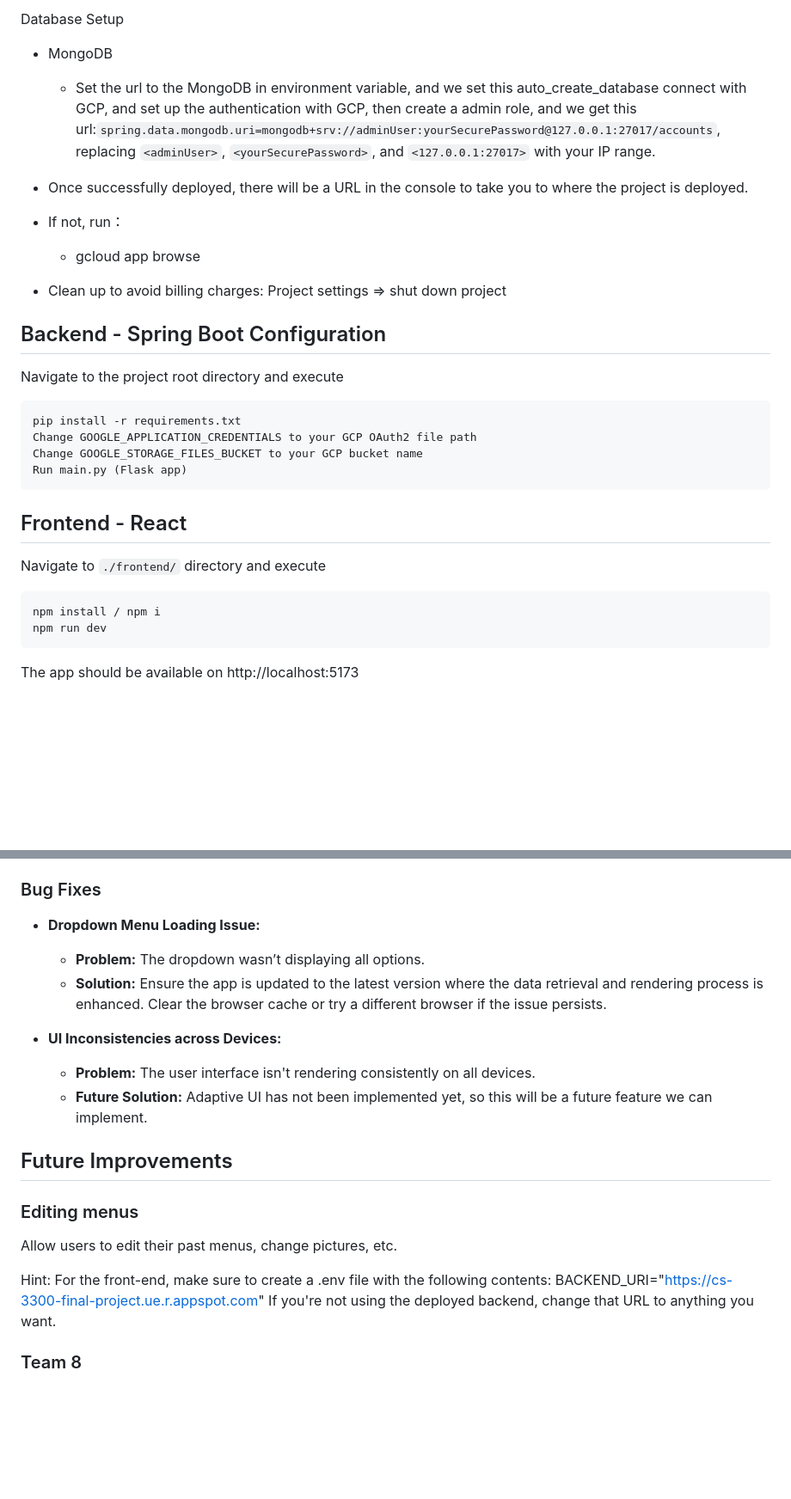
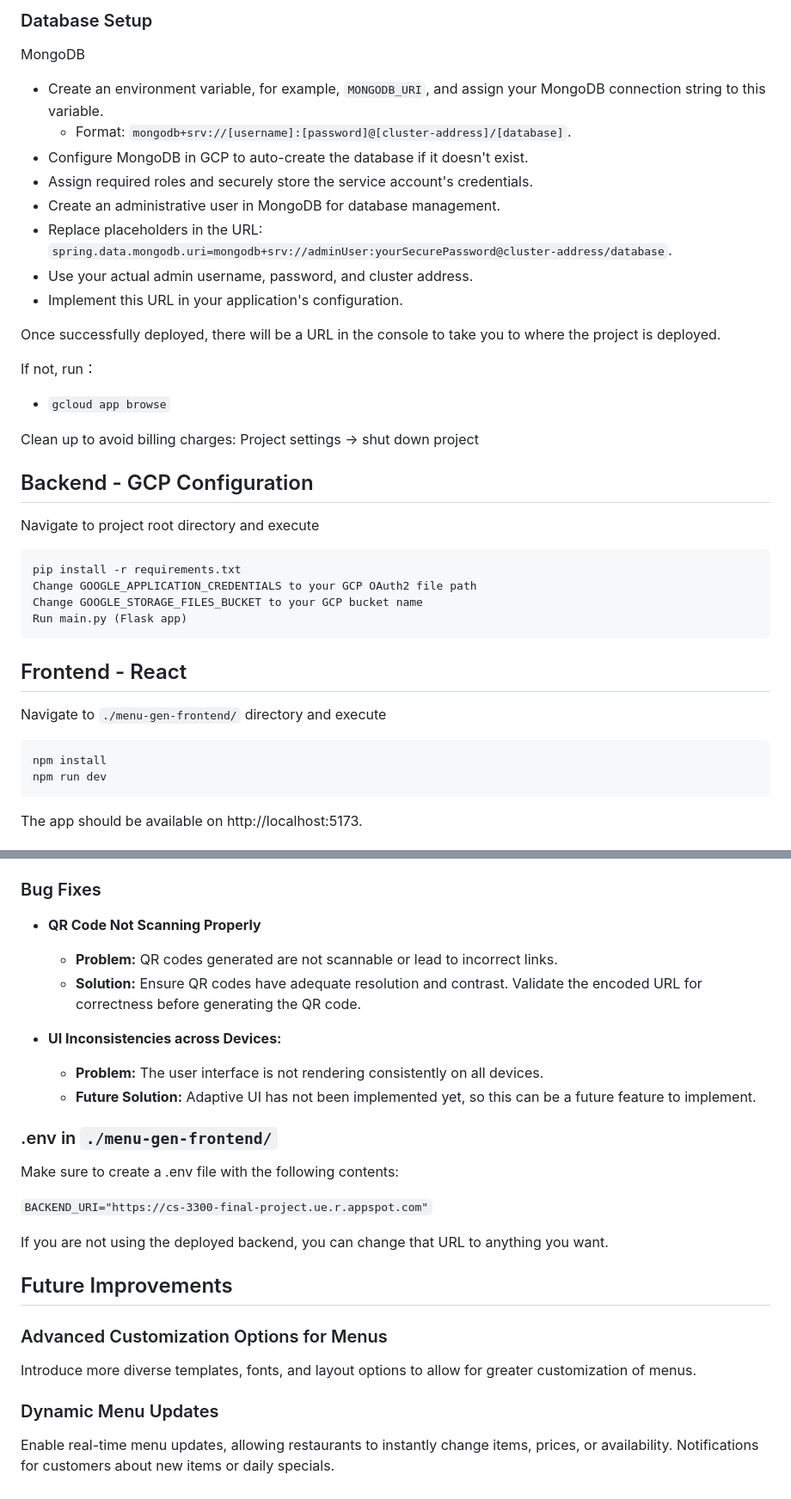
Before and after one commit to thatericchen/menu-generator, a Markdown page: README.md, 2 parts joined by grey strips. Shown at 86% size. Drawn GitHub-style; blank space fills up the shorter version.

````diff
--- a/README.md
+++ b/README.md
@@ -62,18 +72,28 @@ Navigate to Google Cloud Console and Create a Simple Spring Boot Application.
 
-Database Setup
+### Database Setup
 
-- MongoDB
+MongoDB
 
-  - Set the url to the MongoDB in environment variable, and we set this auto_create_database connect with GCP, and set up the authentication with GCP, then create a admin role, and we get this url:`spring.data.mongodb.uri=mongodb+srv://adminUser:yourSecurePassword@127.0.0.1:27017/accounts`, replacing `<adminUser>`, `<yourSecurePassword>`, and `<127.0.0.1:27017>` with your IP range.
+- Create an environment variable, for example, `MONGODB_URI`, and assign your MongoDB connection string to this variable.
+  - Format: `mongodb+srv://[username]:[password]@[cluster-address]/[database]`.
+- Configure MongoDB in GCP to auto-create the database if it doesn't exist.
+- Assign required roles and securely store the service account's credentials.
+- Create an administrative user in MongoDB for database management.
+- Replace placeholders in the URL: `spring.data.mongodb.uri=mongodb+srv://adminUser:yourSecurePassword@cluster-address/database`.
+- Use your actual admin username, password, and cluster address.
+- Implement this URL in your application's configuration.
 
-- Once successfully deployed, there will be a URL in the console to take you to where the project is deployed.
-- If not, run：
-  - gcloud app browse
-- Clean up to avoid billing charges: Project settings => shut down project
+Once successfully deployed, there will be a URL in the console to take you to where the project is deployed.
 
-## Backend - Spring Boot Configuration
+If not, run：
 
-Navigate to the project root directory and execute
+- `gcloud app browse`
+
+Clean up to avoid billing charges: Project settings -> shut down project
+
+## Backend - GCP Configuration
+
+Navigate to project root directory and execute
 
 ```
 pip install -r requirements.txt
@@ -84,12 +104,12 @@ Run main.py (Flask app)
 
 ## Frontend - React
 
-Navigate to `./frontend/` directory and execute
+Navigate to `./menu-gen-frontend/` directory and execute
 
 ```
-npm install / npm i
+npm install
 npm run dev
 ```
 
-The app should be available on http://localhost:5173
+The app should be available on http://localhost:5173.
 
@@ -122,24 +148,30 @@ If you encounter issues while running the app, refer to the following common pro
 
 ### Bug Fixes
 
-- **Dropdown Menu Loading Issue:**
+- **QR Code Not Scanning Properly**
 
-  - **Problem:** The dropdown wasn’t displaying all options.
-  - **Solution:** Ensure the app is updated to the latest version where the data retrieval and rendering process is enhanced. Clear the browser cache or try a different browser if the issue persists.
+  - **Problem:** QR codes generated are not scannable or lead to incorrect links.
+  - **Solution:** Ensure QR codes have adequate resolution and contrast. Validate the encoded URL for correctness before generating the QR code.
 
 - **UI Inconsistencies across Devices:**
-  - **Problem:** The user interface isn't rendering consistently on all devices.
-  - **Future Solution:** Adaptive UI has not been implemented yet, so this will be a future feature we can implement.
+
+  - **Problem:** The user interface is not rendering consistently on all devices.
+  - **Future Solution:** Adaptive UI has not been implemented yet, so this can be a future feature to implement.
+
+### .env in `./menu-gen-frontend/`
+
+Make sure to create a .env file with the following contents:
+
+`BACKEND_URI="https://cs-3300-final-project.ue.r.appspot.com"`
+
+If you are not using the deployed backend, you can change that URL to anything you want.
 
 ## Future Improvements
 
-### Editing menus
+### Advanced Customization Options for Menus
 
-Allow users to edit their past menus, change pictures, etc.
+Introduce more diverse templates, fonts, and layout options to allow for greater customization of menus.
 
-Hint:
-For the front-end, make sure to create a .env file with the following contents:
-BACKEND_URI="https://cs-3300-final-project.ue.r.appspot.com"
-If you're not using the deployed backend, change that URL to anything you want.
+### Dynamic Menu Updates
 
-### Team 8
+Enable real-time menu updates, allowing restaurants to instantly change items, prices, or availability. Notifications for customers about new items or daily specials.
````
Also changed, not shown: other parts of README.md (+47 -31 lines).
